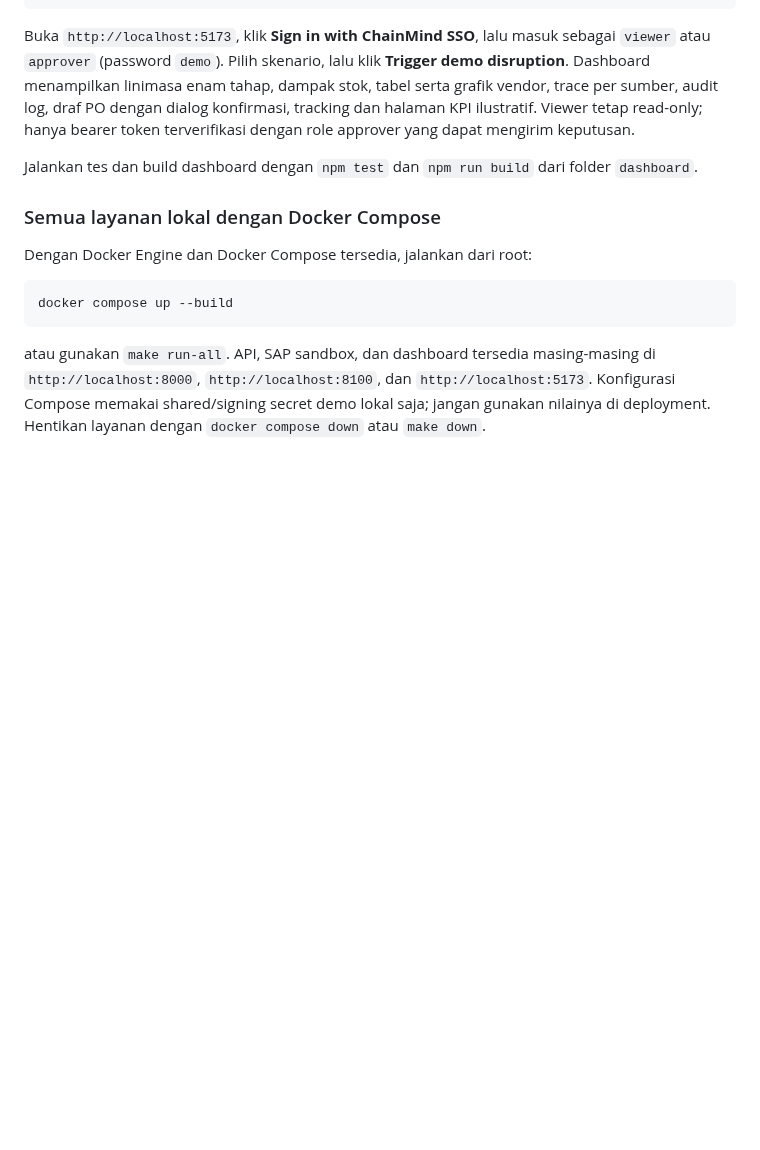
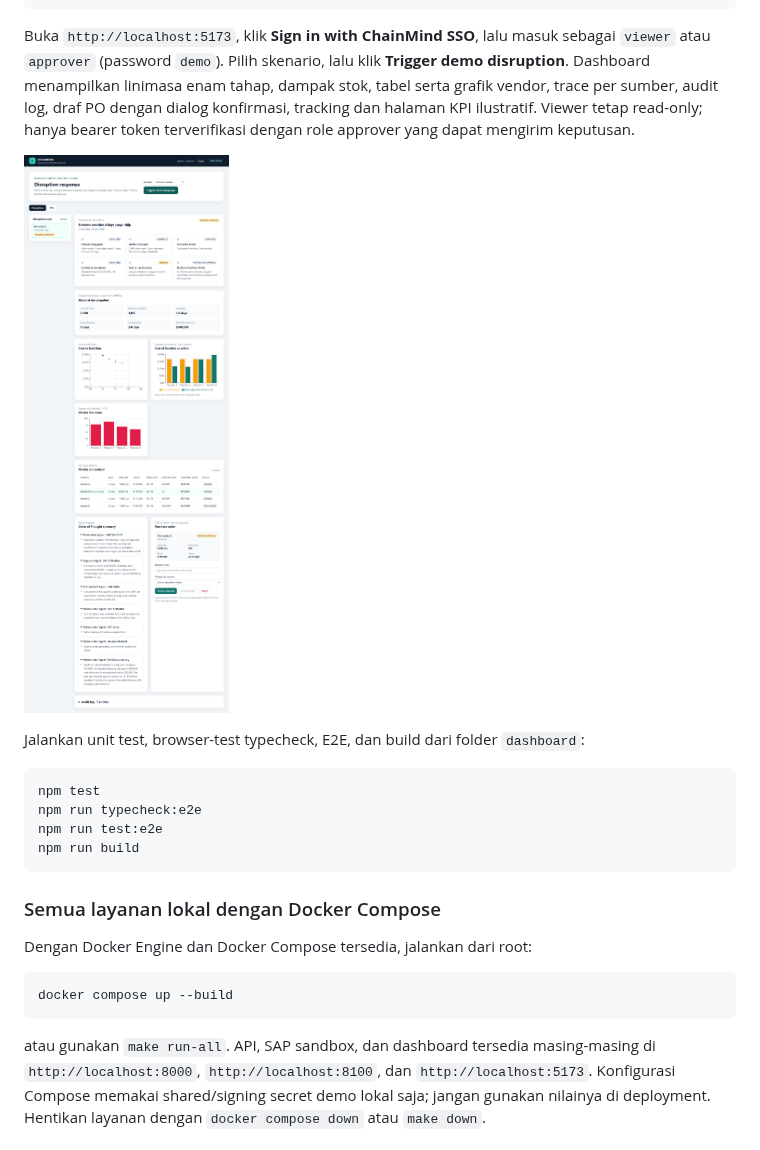
Before and after one commit to Erlangga31/ChainMind, a Markdown page: README.md, the part around the change. Rendered like a GitHub page; pictures changed too: docs/screenshots/chainmind-pending-approval.png (added); blank space fills up the shorter version.

Commit message:
test: add dashboard E2E and scenario coverage

````diff
--- a/README.md
+++ b/README.md
@@ -128,7 +128,16 @@ npm run dev
 
 Buka `http://localhost:5173`, klik **Sign in with ChainMind SSO**, lalu masuk sebagai `viewer` atau `approver` (password `demo`). Pilih skenario, lalu klik **Trigger demo disruption**. Dashboard menampilkan linimasa enam tahap, dampak stok, tabel serta grafik vendor, trace per sumber, audit log, draf PO dengan dialog konfirmasi, tracking dan halaman KPI ilustratif. Viewer tetap read-only; hanya bearer token terverifikasi dengan role approver yang dapat mengirim keputusan.
 
-Jalankan tes dan build dashboard dengan `npm test` dan `npm run build` dari folder `dashboard`.
+![Dashboard ChainMind dengan draf PO Vendor B yang menunggu persetujuan](./docs/screenshots/chainmind-pending-approval.png)
+
+Jalankan unit test, browser-test typecheck, E2E, dan build dari folder `dashboard`:
+
+```powershell
+npm test
+npm run typecheck:e2e
+npm run test:e2e
+npm run build
+```
 
 ### Semua layanan lokal dengan Docker Compose
 
````
Also changed, not shown: 11 other files.
